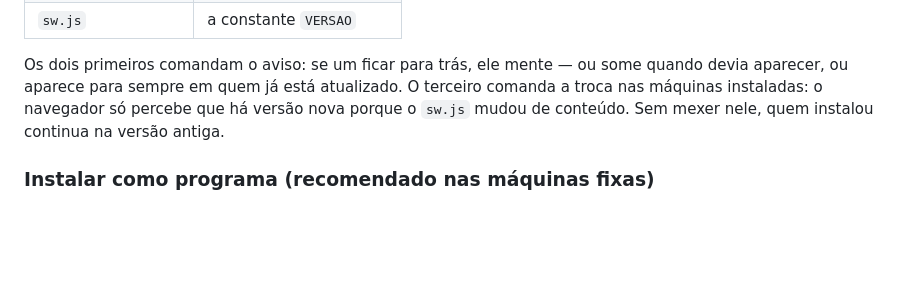
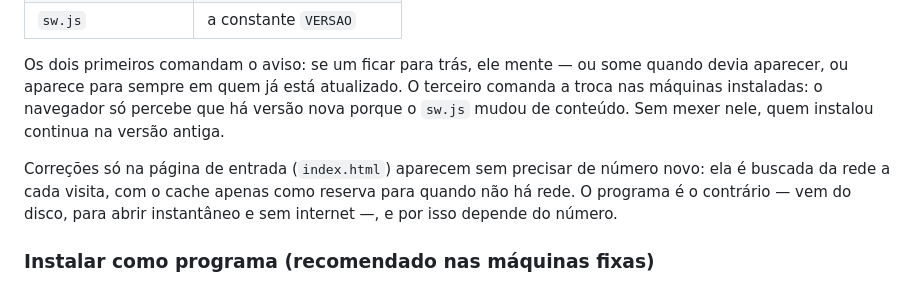
Before and after one commit to eacarva/corte-brcast, a Markdown page: README.md, the part around the change. GitHub-like rendering; blank space fills up the shorter version.

Commit message:
Documenta que a pagina de entrada nao depende do numero de versao
Co-Authored-By: Claude Opus 5 <noreply@anthropic.com>

```diff
--- a/README.md
+++ b/README.md
@@ -132,6 +132,11 @@ terceiro comanda a troca nas máquinas instaladas: o navegador só percebe que
 há versão nova porque o `sw.js` mudou de conteúdo. Sem mexer nele, quem
 instalou continua na versão antiga.
 
+Correções só na página de entrada (`index.html`) aparecem sem precisar de
+número novo: ela é buscada da rede a cada visita, com o cache apenas como
+reserva para quando não há rede. O programa é o contrário — vem do disco,
+para abrir instantâneo e sem internet —, e por isso depende do número.
+
 ### Instalar como programa (recomendado nas máquinas fixas)
 
 O Chrome instala a página como programa: vira ícone na área de trabalho,
```
